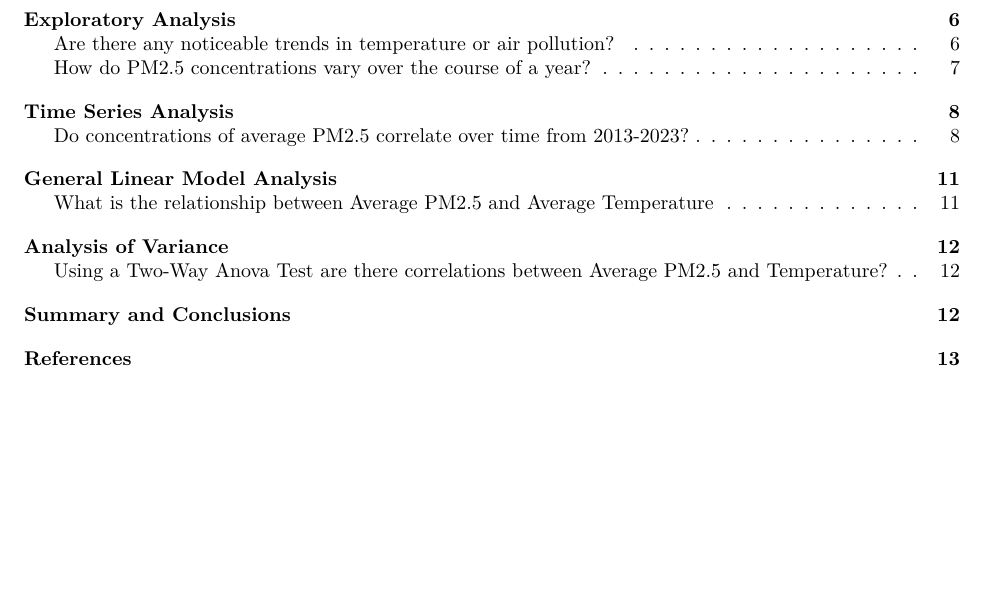
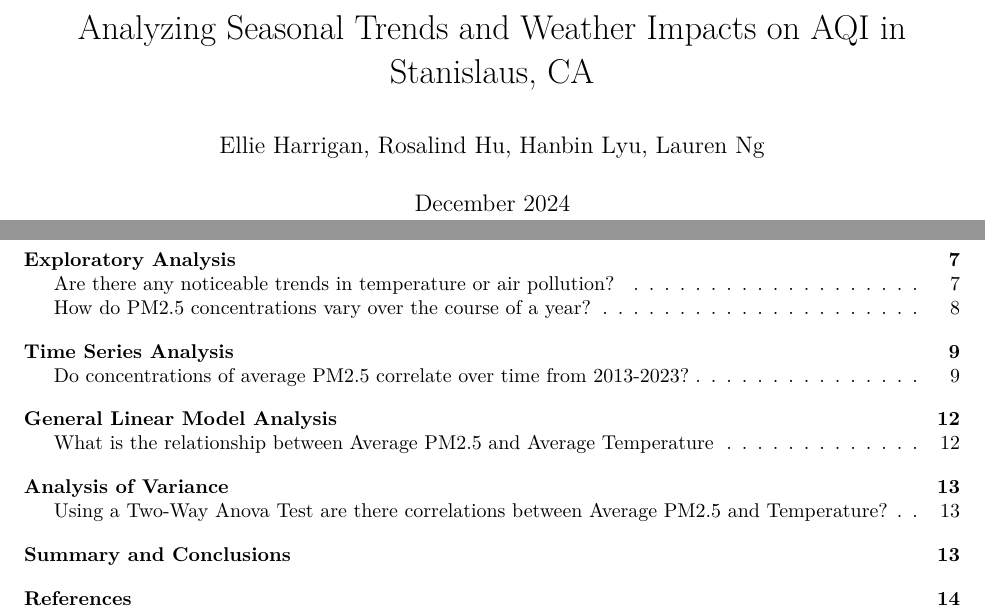
Before and after one commit to Rosalind1218/EDE-Team-Final-Project, an R Markdown document (Project_Template.Rmd): part of page 1 of 13 before the commit and two parts of pages 1 and 2 of 14 after it, the two joined at a grey line, cut at the place of the change, the shorter picture padded with empty space. Rendered offline with R 4.5, knitr and Pandoc, then LaTeX, with nearby package versions; some code elsewhere in the file could not run offline.

Commit message:
added title, authors, date, and table of figures to rmd

```diff
--- a/Project_Template.Rmd
+++ b/Project_Template.Rmd
@@ -1,4 +1,7 @@
 ---
+title: "Analyzing Seasonal Trends and Weather Impacts on AQI in Stanislaus, CA"
+author: "Ellie Harrigan, Rosalind Hu, Hanbin Lyu, Lauren Ng"
+date: "December 2024"
 output:
   pdf_document: default
   html_document: default
```
